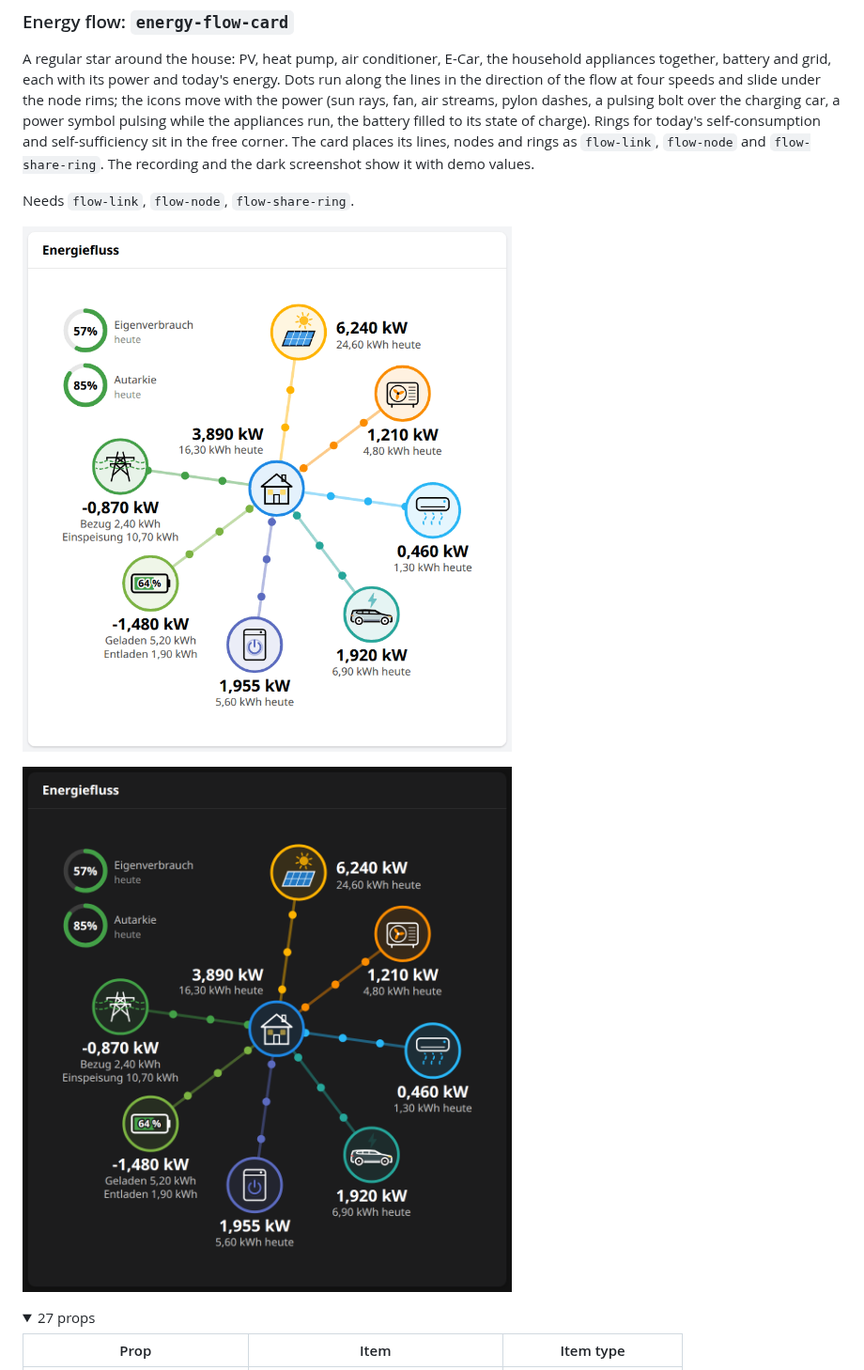
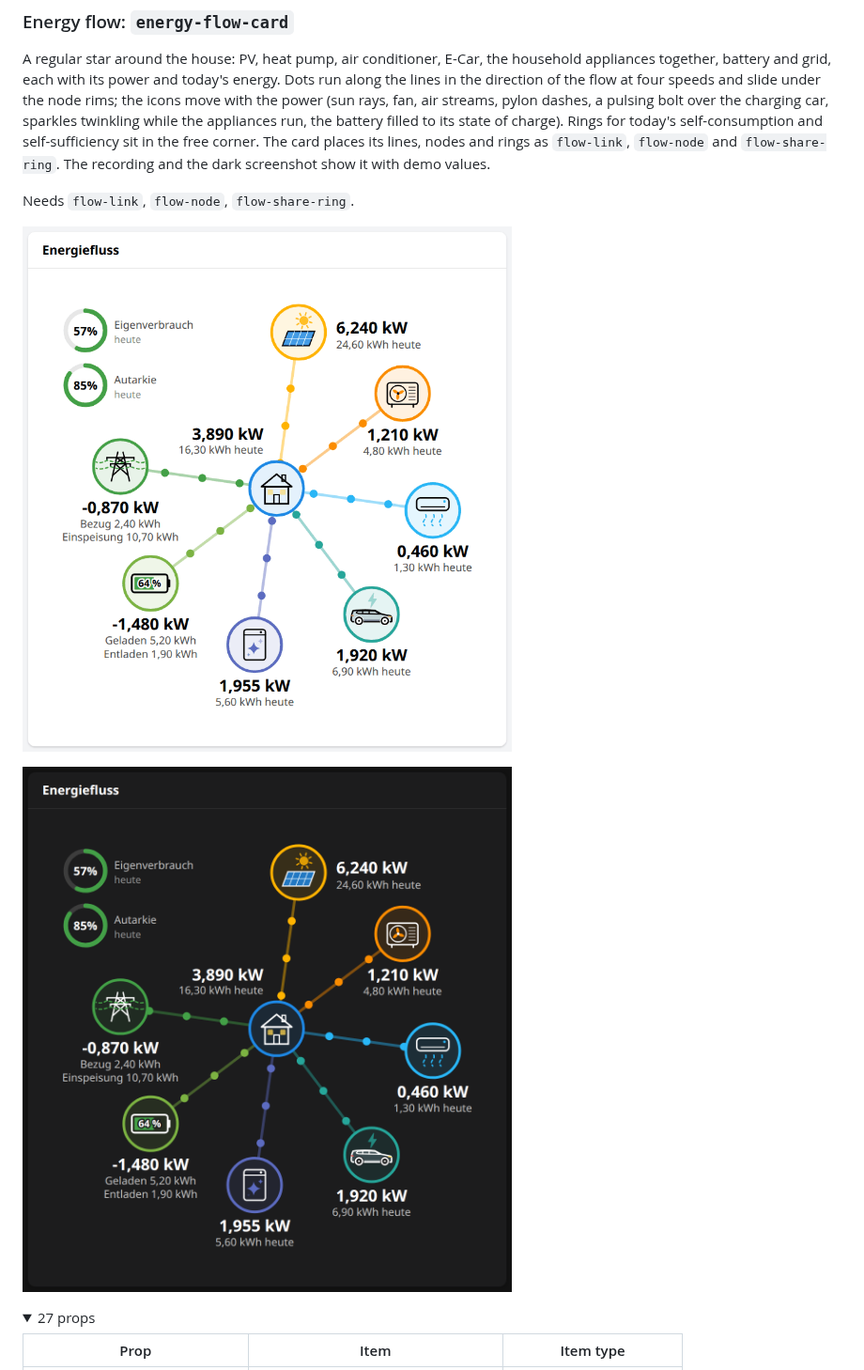
Before and after one commit to dandjo/openhab-widgets, a Markdown page: README.md, the part around one of its changes. Shown at 94% size. Rendered like a GitHub page; pictures changed too: screenshots/energy-flow-card-dark.png, screenshots/energy-flow-card.gif; folded sections open.

```diff
--- a/README.md
+++ b/README.md
@@ -180,7 +180,7 @@ Needs `air-conditioner-controls`, `boost-button`, `boost-pill`, `device-head`, `
 A regular star around the house: PV, heat pump, air conditioner, E-Car, the household appliances together, battery and
 grid, each with its power and today's energy. Dots run along the lines in the direction of the flow at four speeds and
 slide under the node rims; the icons move with the power (sun rays, fan, air streams, pylon dashes, a pulsing bolt over
-the charging car, a power symbol pulsing while the appliances run, the battery filled to its state of charge). Rings for
+the charging car, sparkles twinkling while the appliances run, the battery filled to its state of charge). Rings for
 today's self-consumption and self-sufficiency sit in the free corner. The card places its lines, nodes and rings as
 `flow-link`, `flow-node` and `flow-share-ring`. The recording and the dark screenshot show it with demo values.
 
```
Also changed, not shown: other parts of README.md (+3 -3 lines), screenshots/flow-node.gif, screenshots/overview-dark.png, screenshots/overview-light.png, screenshots/overview-phone.png, 3 other files.
